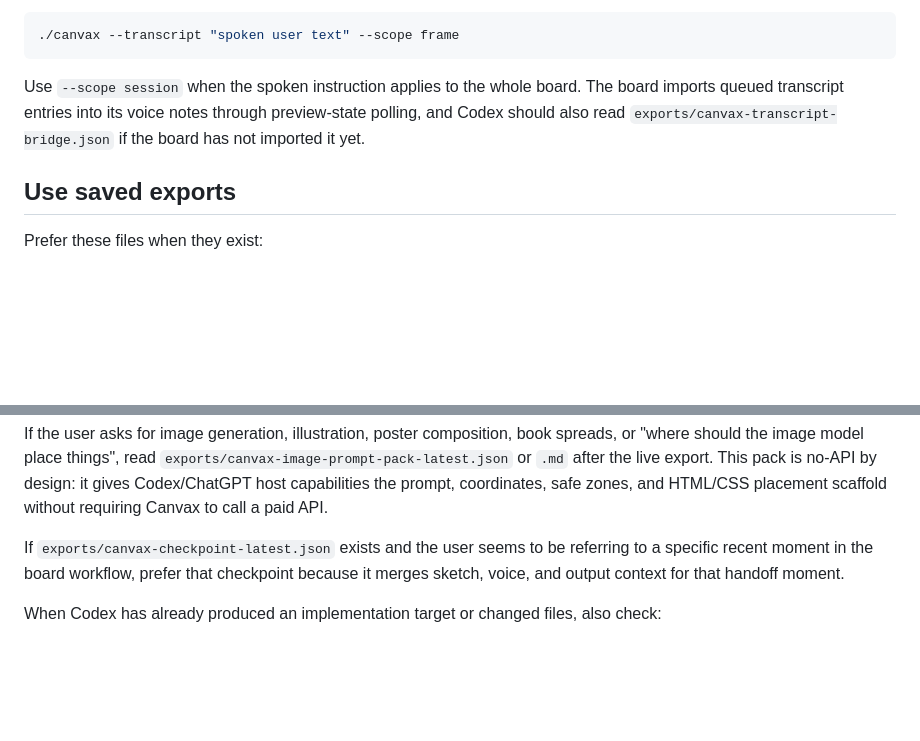
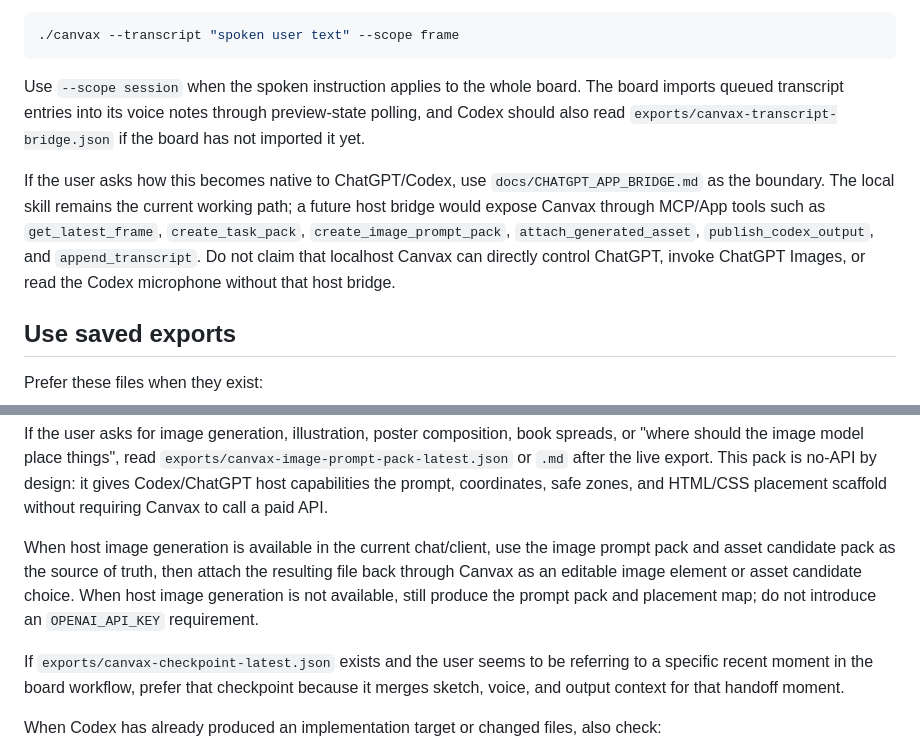
Before and after one commit to varshneydevansh/Canvax, a Markdown page: codex-skill/canvax/SKILL.md, 2 parts joined by grey strips. Rendered like a GitHub page; blank space fills up the shorter version.

Commit message:
docs: align Canvax skill with host bridge

```diff
--- a/codex-skill/canvax/SKILL.md
+++ b/codex-skill/canvax/SKILL.md
@@ -71,6 +71,8 @@ This repo now includes that practical transcript bridge. When `/canvax` is activ
 
 Use `--scope session` when the spoken instruction applies to the whole board. The board imports queued transcript entries into its voice notes through preview-state polling, and Codex should also read `exports/canvax-transcript-bridge.json` if the board has not imported it yet.
 
+If the user asks how this becomes native to ChatGPT/Codex, use `docs/CHATGPT_APP_BRIDGE.md` as the boundary. The local skill remains the current working path; a future host bridge would expose Canvax through MCP/App tools such as `get_latest_frame`, `create_task_pack`, `create_image_prompt_pack`, `attach_generated_asset`, `publish_codex_output`, and `append_transcript`. Do not claim that localhost Canvax can directly control ChatGPT, invoke ChatGPT Images, or read the Codex microphone without that host bridge.
+
 ## Use saved exports
 
 Prefer these files when they exist:
@@ -105,6 +107,8 @@ npm run execute-rewrite
 That writes a refreshed frame-bound preview artifact under `artifacts/preview/codex-rewrite/frames/...` and publishes the standard Codex output manifest. It is local and does not require an API key.
 
 If the user asks for image generation, illustration, poster composition, book spreads, or "where should the image model place things", read `exports/canvax-image-prompt-pack-latest.json` or `.md` after the live export. This pack is no-API by design: it gives Codex/ChatGPT host capabilities the prompt, coordinates, safe zones, and HTML/CSS placement scaffold without requiring Canvax to call a paid API.
+
+When host image generation is available in the current chat/client, use the image prompt pack and asset candidate pack as the source of truth, then attach the resulting file back through Canvax as an editable image element or asset candidate choice. When host image generation is not available, still produce the prompt pack and placement map; do not introduce an `OPENAI_API_KEY` requirement.
 
 If `exports/canvax-checkpoint-latest.json` exists and the user seems to be referring to a specific recent moment in the board workflow, prefer that checkpoint because it merges sketch, voice, and output context for that handoff moment.
 
```
